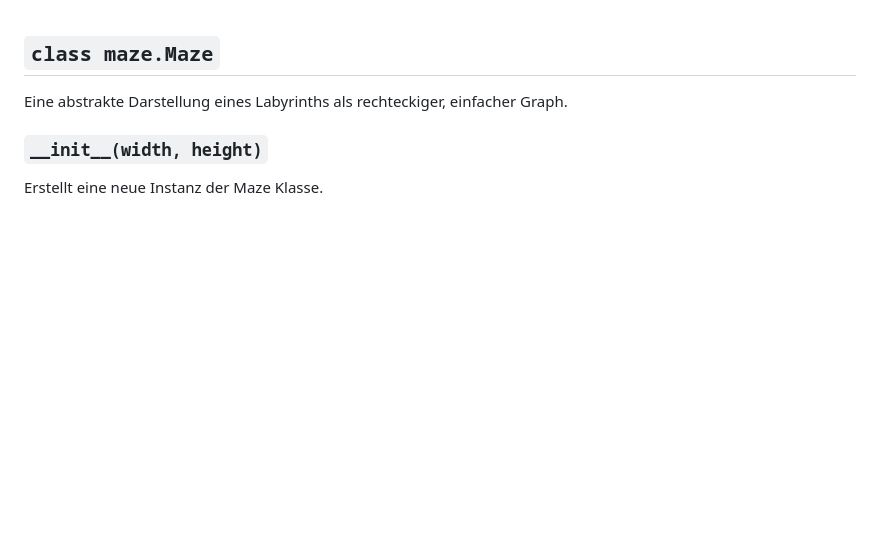
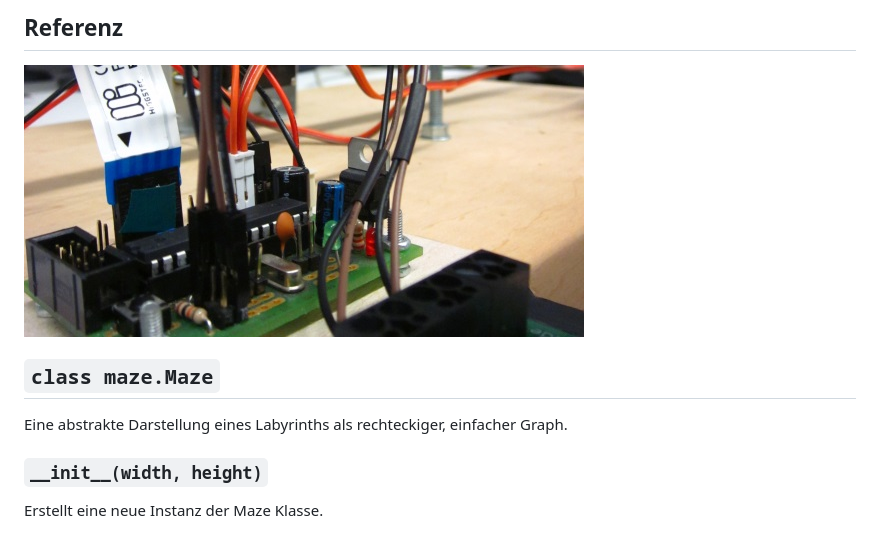
Before and after one commit to flo7210/WegfLaby_AP, a Markdown page: site/referenz.md, the part around the change. Rendered like a GitHub page; pictures changed too: site/resources/tangled.jpg (added); blank space fills up the shorter version.

Commit message:
Add photo for 'Referenz'

```diff
--- a/site/referenz.md
+++ b/site/referenz.md
@@ -1,3 +1,8 @@
+Referenz
+--------
+
+![Kabelsalat](resources/tangled.jpg)
+
 `class maze.Maze`
 -----------------
 
```
